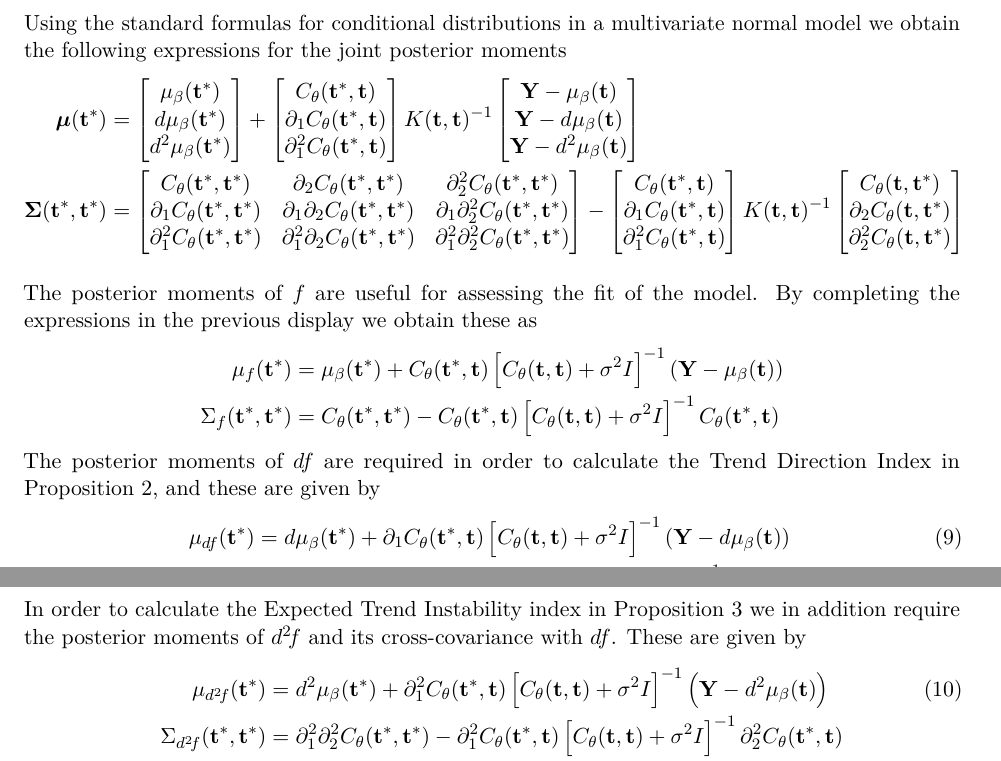
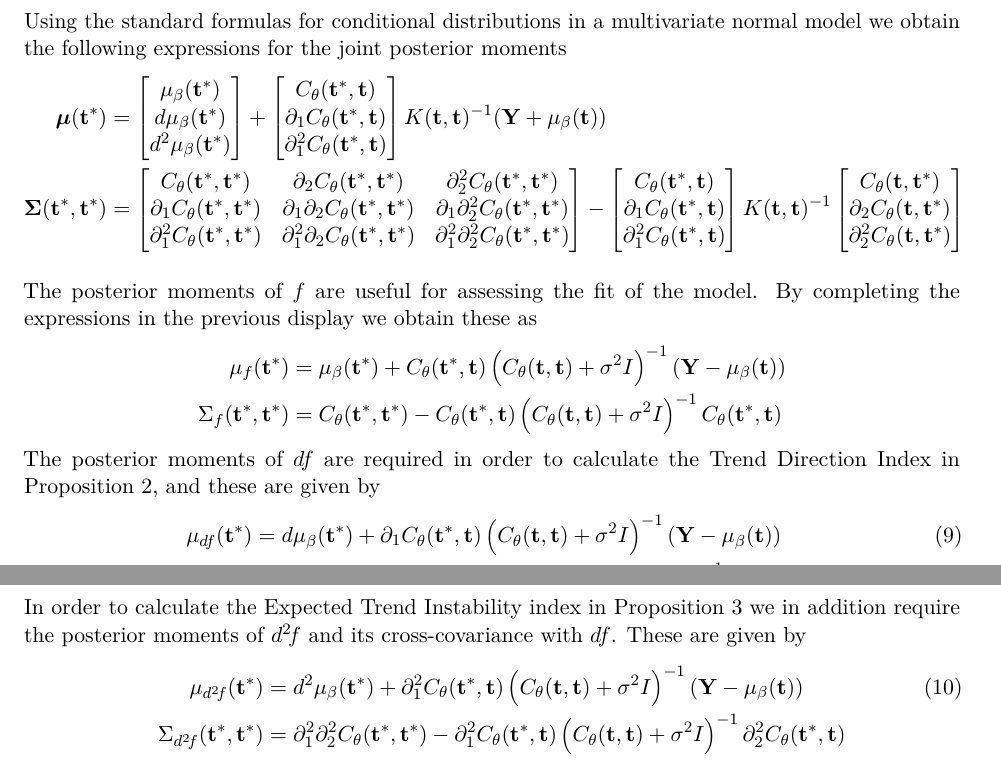
Before and after one commit to aejensen/TrendinessOfTrends, an R Markdown document (manuscript/ToT.Rmd): two parts of pages 12 and 13 of 13, joined at a grey line, cut so that both start at the same text. Rendered offline with R 4.5, knitr and Pandoc, then LaTeX, with nearby package versions.

Commit message:
Add files via upload

```diff
--- a/manuscript/ToT.Rmd
+++ b/manuscript/ToT.Rmd
@@ -300,15 +300,15 @@ where the moments are partitioned as
 \end{align*}
 Using the standard formulas for conditional distributions in a multivariate normal model we obtain the following expressions for the joint posterior moments
 \begin{align*}
-  \bm{\mu}(\mathbf{t}^\ast) &= \begin{bmatrix}\mu_\beta(\mathbf{t}^\ast)\\ d\mu_\beta(\mathbf{t}^\ast)\\ d^2\mu_\beta(\mathbf{t}^\ast)\end{bmatrix} + \begin{bmatrix}C_\theta(\mathbf{t}^\ast, \mathbf{t})\\ \partial_1 C_\theta(\mathbf{t}^\ast, \mathbf{t})\\ \partial_1^2 C_\theta(\mathbf{t}^\ast, \mathbf{t})\end{bmatrix}K(\mathbf{t}, \mathbf{t})^{-1} \begin{bmatrix}\mathbf{Y} - \mu_\beta(\mathbf{t})\\ \mathbf{Y} - d\mu_\beta(\mathbf{t})\\ \mathbf{Y} - d^2\mu_\beta(\mathbf{t})\end{bmatrix}\\
+  \bm{\mu}(\mathbf{t}^\ast) &= \begin{bmatrix}\mu_\beta(\mathbf{t}^\ast)\\ d\mu_\beta(\mathbf{t}^\ast)\\ d^2\mu_\beta(\mathbf{t}^\ast)\end{bmatrix} + \begin{bmatrix}C_\theta(\mathbf{t}^\ast, \mathbf{t})\\ \partial_1 C_\theta(\mathbf{t}^\ast, \mathbf{t})\\ \partial_1^2 C_\theta(\mathbf{t}^\ast, \mathbf{t})\end{bmatrix}K(\mathbf{t}, \mathbf{t})^{-1} (\mathbf{Y} + \mu_\beta(\mathbf{t}))\\
   \bm{\Sigma}(\mathbf{t}^\ast,\mathbf{t}^\ast) &= \begin{bmatrix}C_\theta(\mathbf{t}^\ast, \mathbf{t}^\ast) & \partial_2 C_\theta(\mathbf{t}^\ast, \mathbf{t}^\ast) & \partial_2^2 C_\theta(\mathbf{t}^\ast, \mathbf{t}^\ast)\\ \partial_1 C_\theta(\mathbf{t}^\ast, \mathbf{t}^\ast) & \partial_1 \partial_2 C_\theta(\mathbf{t}^\ast,\mathbf{t}^\ast) & \partial_1 \partial_2^2 C_\theta(\mathbf{t}^\ast, \mathbf{t}^\ast)\\ \partial_1^2 C_\theta(\mathbf{t}^\ast, \mathbf{t}^\ast) & \partial_1^2 \partial_2 C_\theta(\mathbf{t}^\ast, \mathbf{t}^\ast) & \partial_1^2 \partial_2^2 C_\theta(\mathbf{t}^\ast,\mathbf{t}^\ast)\end{bmatrix} - \begin{bmatrix}C_\theta(\mathbf{t}^\ast, \mathbf{t})\\\partial_1 C_\theta(\mathbf{t}^\ast, \mathbf{t})\\ \partial_1^2 C_\theta(\mathbf{t}^\ast, \mathbf{t})\end{bmatrix}K(\mathbf{t}, \mathbf{t})^{-1}\begin{bmatrix}C_\theta(\mathbf{t}, \mathbf{t}^\ast)\\\partial_2 C_\theta(\mathbf{t}, \mathbf{t}^\ast)\\ \partial_2^2 C_\theta(\mathbf{t}, \mathbf{t}^\ast)\end{bmatrix}
 \end{align*}
 
 The posterior moments of $f$ are useful for assessing the fit of the model. By completing the expressions in the previous display we obtain these as
 \begin{align*}
-  \mu_{f}(\mathbf{t}^\ast) &= \mu_\beta(\mathbf{t}^\ast) + C_\theta(\mathbf{t}^\ast, \mathbf{t})\left[C_\theta(\mathbf{t}, \mathbf{t}) + \sigma^2 I\right]^{-1}\left(\mathbf{Y} - \mu_\beta(\mathbf{t})\right)\\
-  \Sigma_{f}(\mathbf{t}^\ast,\mathbf{t}^\ast) &= C_\theta(\mathbf{t}^\ast, \mathbf{t}^\ast) - C_\theta(\mathbf{t}^\ast, \mathbf{t})\left[C_\theta(\mathbf{t}, \mathbf{t}) + \sigma^2 I\right]^{-1}C_\theta(\mathbf{t}^\ast, \mathbf{t})
+  \mu_{f}(\mathbf{t}^\ast) &= \mu_\beta(\mathbf{t}^\ast) + C_\theta(\mathbf{t}^\ast, \mathbf{t})\left(C_\theta(\mathbf{t}, \mathbf{t}) + \sigma^2 I\right)^{-1}\left(\mathbf{Y} - \mu_\beta(\mathbf{t})\right)\\
+  \Sigma_{f}(\mathbf{t}^\ast,\mathbf{t}^\ast) &= C_\theta(\mathbf{t}^\ast, \mathbf{t}^\ast) - C_\theta(\mathbf{t}^\ast, \mathbf{t})\left(C_\theta(\mathbf{t}, \mathbf{t}) + \sigma^2 I\right)^{-1}C_\theta(\mathbf{t}^\ast, \mathbf{t})
 \end{align*}
 The posterior moments of $df$ are required in order to calculate the Trend Direction Index in Proposition \ref{prop:TDIposterior}, and these are given by
 \begin{align}
-  \mu_{df}(\mathbf{t}^\ast) &= d\mu_\beta(\mathbf{t}^\ast) + \partial_1 C_\theta(\mathbf{t}^\ast, \mathbf{t})\left[C_\theta(\mathbf{t}, \mathbf{t}) + \sigma^2 I\right]^{-1}\left(\mathbf{Y} - d\mu_\beta(\mathbf{t})\right) \label{eq:appendixPost1}\\
+  \mu_{df}(\mathbf{t}^\ast) &= d\mu_\beta(\mathbf{t}^\ast) + \partial_1 C_\theta(\mathbf{t}^\ast, \mathbf{t})\left(C_\theta(\mathbf{t}, \mathbf{t}) + \sigma^2 I\right)^{-1}\left(\mathbf{Y} - \mu_\beta(\mathbf{t})\right) \label{eq:appendixPost1}\\
@@ -316,5 +316,5 @@ The posterior moments of $df$ are required in order to calculate the Trend Direc
 \end{align}
 In order to calculate the Expected Trend Instability index in Proposition \ref{prop:ETIposterior} we in addition require the posterior moments of $d^2\!f$ and its cross-covariance with $df$. These are given by
 \begin{align}
-  \mu_{d^2\!f}(\mathbf{t}^\ast) &= d^2\mu_\beta(\mathbf{t}^\ast) + \partial_1^2 C_\theta(\mathbf{t}^\ast, \mathbf{t})\left[C_\theta(\mathbf{t}, \mathbf{t}) + \sigma^2 I\right]^{-1}\left(\mathbf{Y} - d^2\mu_\beta(\mathbf{t})\right) \label{eq:appendixPost2}\\
-  \Sigma_{d^2\!f}(\mathbf{t}^\ast,\mathbf{t}^\ast) &= \partial_1^2 \partial_2^2 C_\theta(\mathbf{t}^\ast, \mathbf{t}^\ast) - \partial_1^2 C_\theta(\mathbf{t}^\ast, \mathbf{t})\left[C_\theta(\mathbf{t}, \mathbf{t}) + \sigma^2 I\right]^{-1}\partial_2^2 C_\theta(\mathbf{t}^\ast, \mathbf{t}) \nonumber \\
+  \mu_{d^2\!f}(\mathbf{t}^\ast) &= d^2\mu_\beta(\mathbf{t}^\ast) + \partial_1^2 C_\theta(\mathbf{t}^\ast, \mathbf{t})\left(C_\theta(\mathbf{t}, \mathbf{t}) + \sigma^2 I\right)^{-1}\left(\mathbf{Y} - \mu_\beta(\mathbf{t})\right) \label{eq:appendixPost2}\\
+  \Sigma_{d^2\!f}(\mathbf{t}^\ast,\mathbf{t}^\ast) &= \partial_1^2 \partial_2^2 C_\theta(\mathbf{t}^\ast, \mathbf{t}^\ast) - \partial_1^2 C_\theta(\mathbf{t}^\ast, \mathbf{t})\left(C_\theta(\mathbf{t}, \mathbf{t}) + \sigma^2 I\right)^{-1}\partial_2^2 C_\theta(\mathbf{t}^\ast, \mathbf{t}) \nonumber \\
```
Also changed, not shown: manuscript/ToT.Rmd (8 more changed lines).
